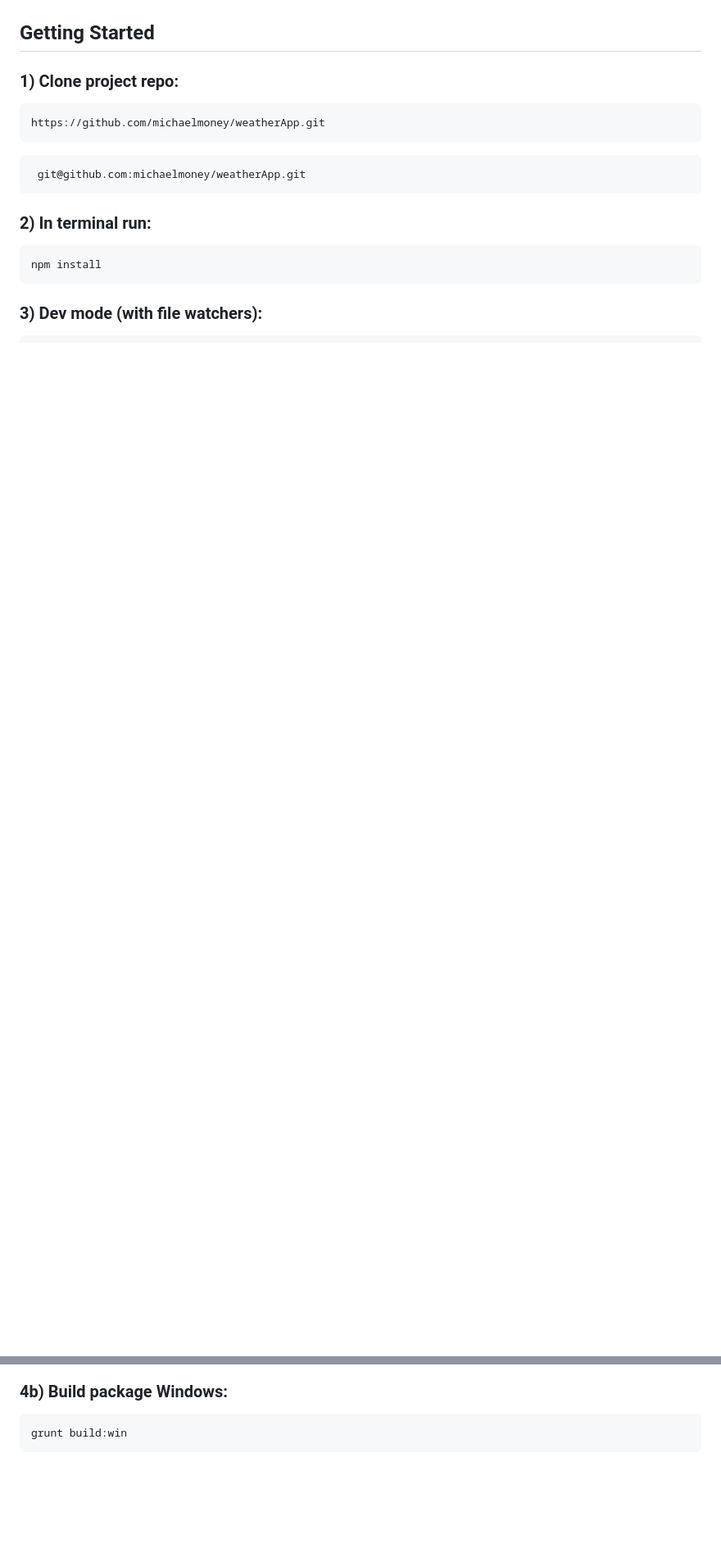
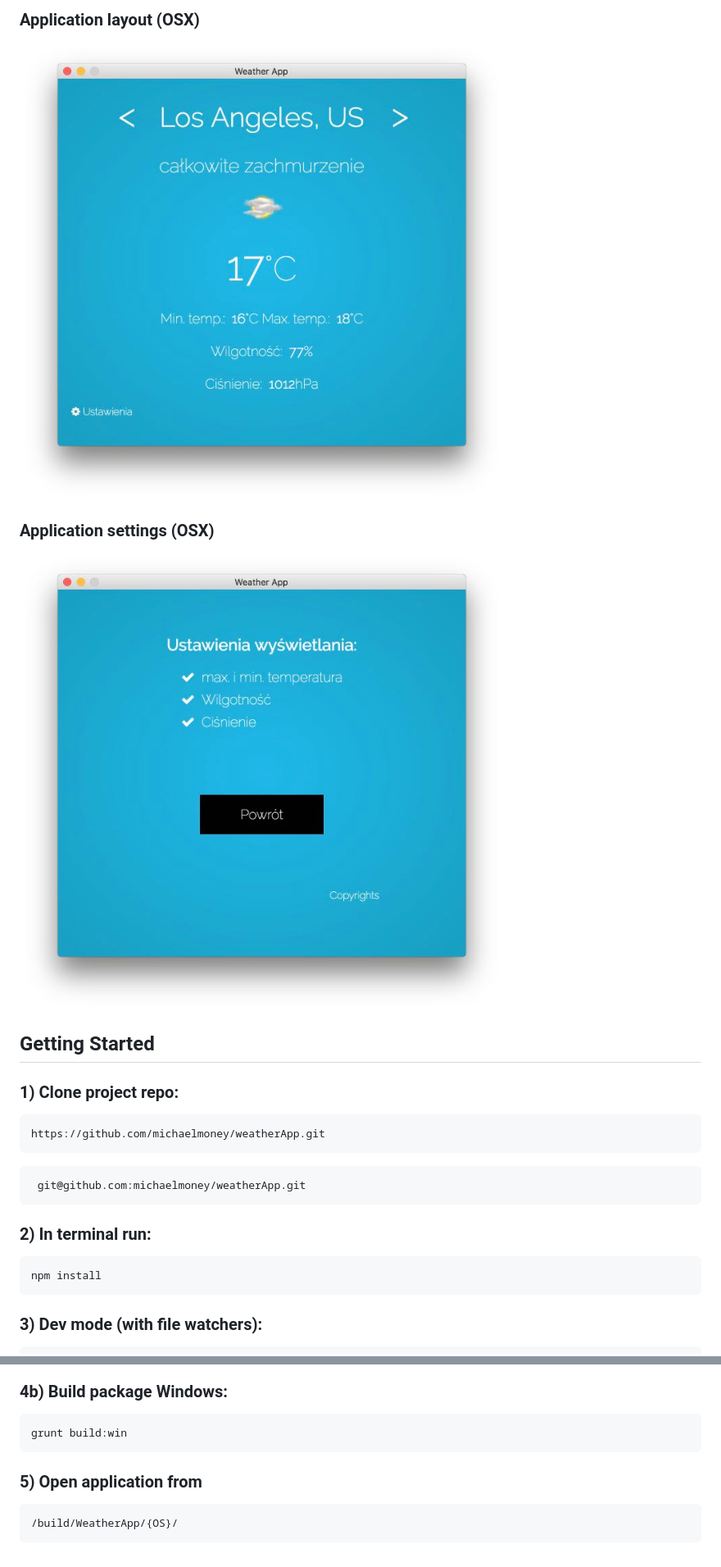
Before and after one commit to michaelmoney/weatherApp, a Markdown page: README.md, 2 parts joined by grey strips. Shown at 82% size. Drawn GitHub-style; pictures changed too: weatherApp_layout.jpg (added), weatherApp_settings.jpg (added); blank space fills up the shorter version.

````diff
--- a/README.md
+++ b/README.md
@@ -5,4 +5,11 @@
 
+### Application layout (OSX)
+
+![Preview2](./weatherApp_layout.jpg)
+
+### Application settings (OSX)
+
+![Preview3](./weatherApp_settings.jpg)
 
 ## Getting Started
 
@@ -34,3 +41,8 @@ grunt build:osx
 ```
 grunt build:win
 ```
+
+### 5) Open application from
+```
+/build/WeatherApp/{OS}/
+```
````
Also changed, not shown: other parts of README.md (+1 -1 lines), splash.jpg (deleted), 2 other files.
